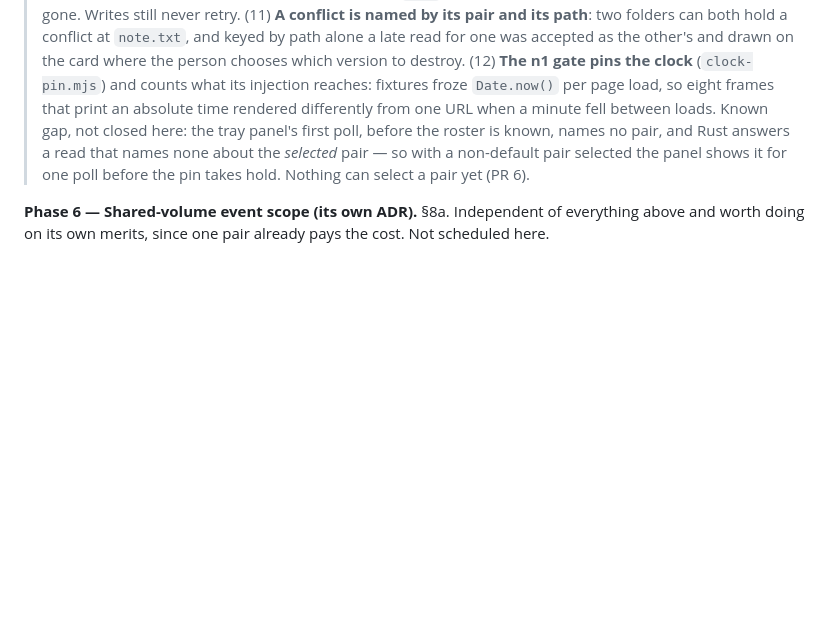
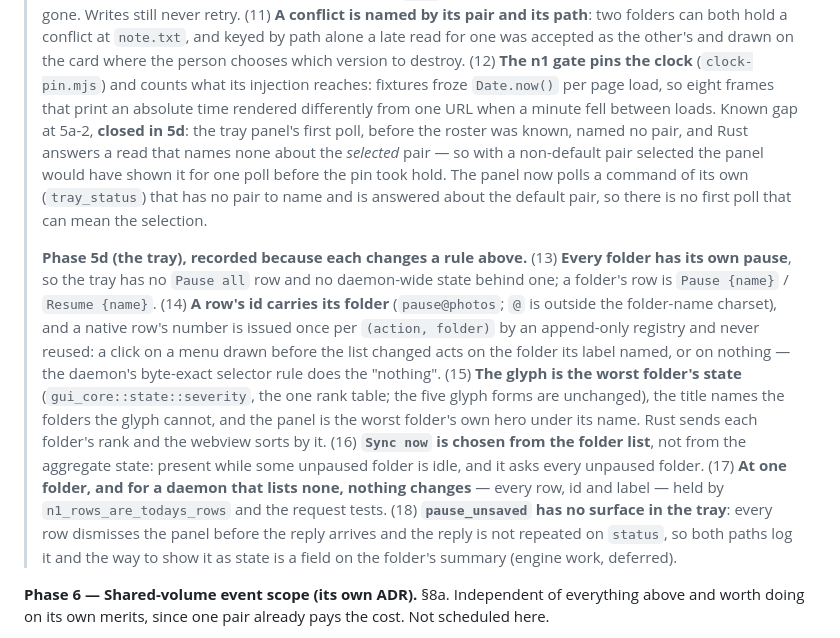
Before and after one commit to osirison/proton-drive-sync-engine, a Markdown page: docs/adr/0005-multiple-folder-pairs.md, the part around the change. GitHub-like rendering; blank space fills up the shorter version.

Commit message:
Record the closed first-poll gap and the tray's rules in ADR 0005 (#102 phase 5d)

```diff
--- a/docs/adr/0005-multiple-folder-pairs.md
+++ b/docs/adr/0005-multiple-folder-pairs.md
@@ -1582,10 +1582,27 @@ Closes: the feature for users.
 > for one was accepted as the other's and drawn on the card where the person chooses which version to
 > destroy. (12) **The n1 gate pins the clock** (`clock-pin.mjs`) and counts what its injection reaches:
 > fixtures froze `Date.now()` per page load, so eight frames that print an absolute time rendered
-> differently from one URL when a minute fell between loads. Known gap, not closed here: the tray
-> panel's first poll, before the roster is known, names no pair, and Rust answers a read that names none
-> about the *selected* pair — so with a non-default pair selected the panel shows it for one poll
-> before the pin takes hold. Nothing can select a pair yet (PR 6).
+> differently from one URL when a minute fell between loads. Known gap at 5a-2, **closed in 5d**: the
+> tray panel's first poll, before the roster was known, named no pair, and Rust answers a read that names
+> none about the *selected* pair — so with a non-default pair selected the panel would have shown it for
+> one poll before the pin took hold. The panel now polls a command of its own (`tray_status`) that has no
+> pair to name and is answered about the default pair, so there is no first poll that can mean the selection.
+>
+> **Phase 5d (the tray), recorded because each changes a rule above.** (13) **Every folder has its own
+> pause**, so the tray has no `Pause all` row and no daemon-wide state behind one; a folder's row is
+> `Pause {name}` / `Resume {name}`. (14) **A row's id carries its folder** (`pause@photos`; `@` is outside
+> the folder-name charset), and a native row's number is issued once per `(action, folder)` by an
+> append-only registry and never reused: a click on a menu drawn before the list changed acts on the
+> folder its label named, or on nothing — the daemon's byte-exact selector rule does the "nothing". (15)
+> **The glyph is the worst folder's state** (`gui_core::state::severity`, the one rank table; the five glyph
+> forms are unchanged), the title names the folders the glyph cannot, and the panel is the worst folder's
+> own hero under its name. Rust sends each folder's rank and the webview sorts by it. (16) **`Sync now`
+> is chosen from the folder list**, not from the aggregate state: present while some unpaused folder is
+> idle, and it asks every unpaused folder. (17) **At one folder, and for a daemon that lists none, nothing
+> changes** — every row, id and label — held by `n1_rows_are_todays_rows` and the request tests. (18)
+> **`pause_unsaved` has no surface in the tray**: every row dismisses the panel before the reply arrives
+> and the reply is not repeated on `status`, so both paths log it and the way to show it as state is a
+> field on the folder's summary (engine work, deferred).
 
 **Phase 6 — Shared-volume event scope (its own ADR).** §8a. Independent of everything above and
 worth doing on its own merits, since one pair already pays the cost. Not scheduled here.
```
